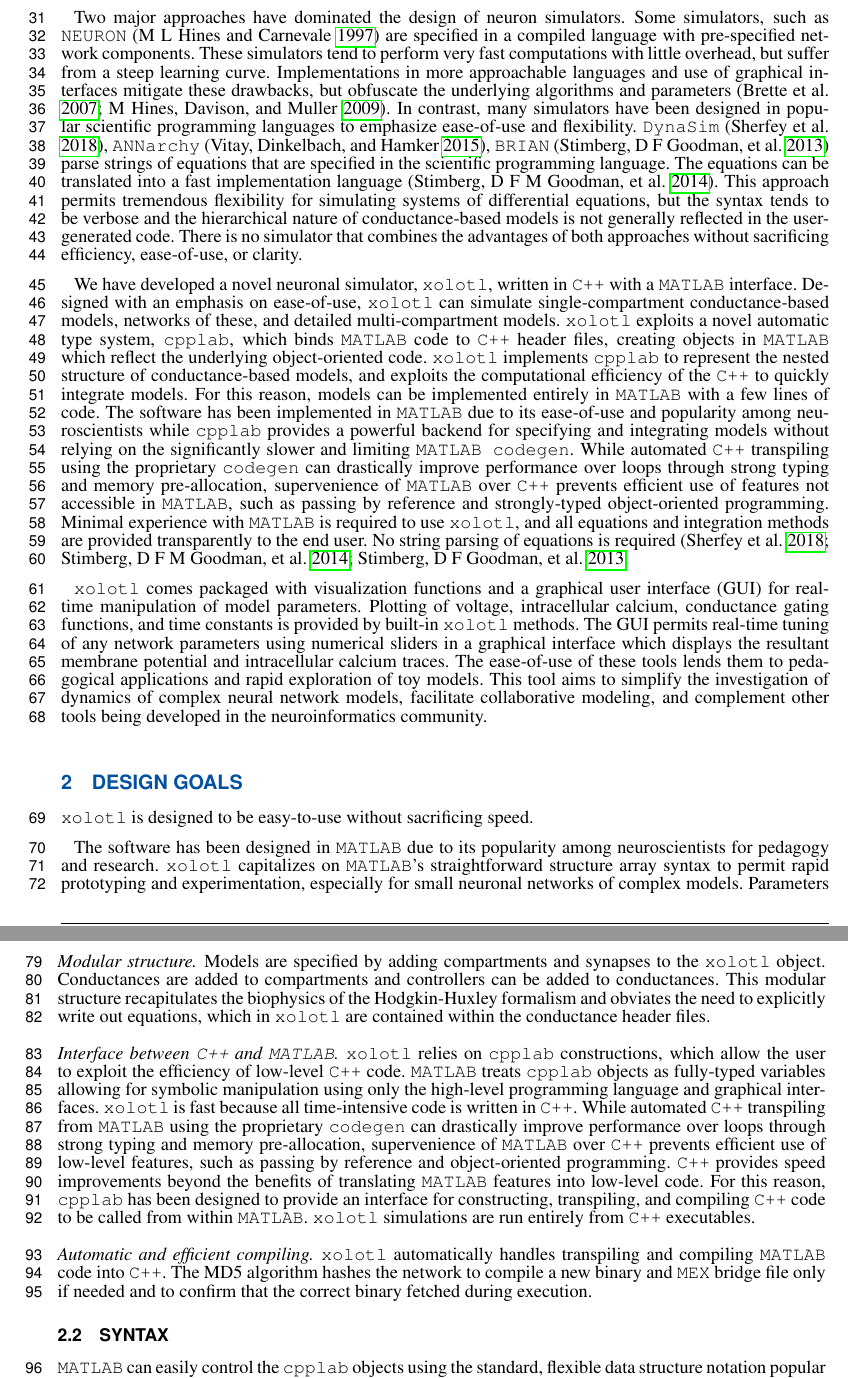
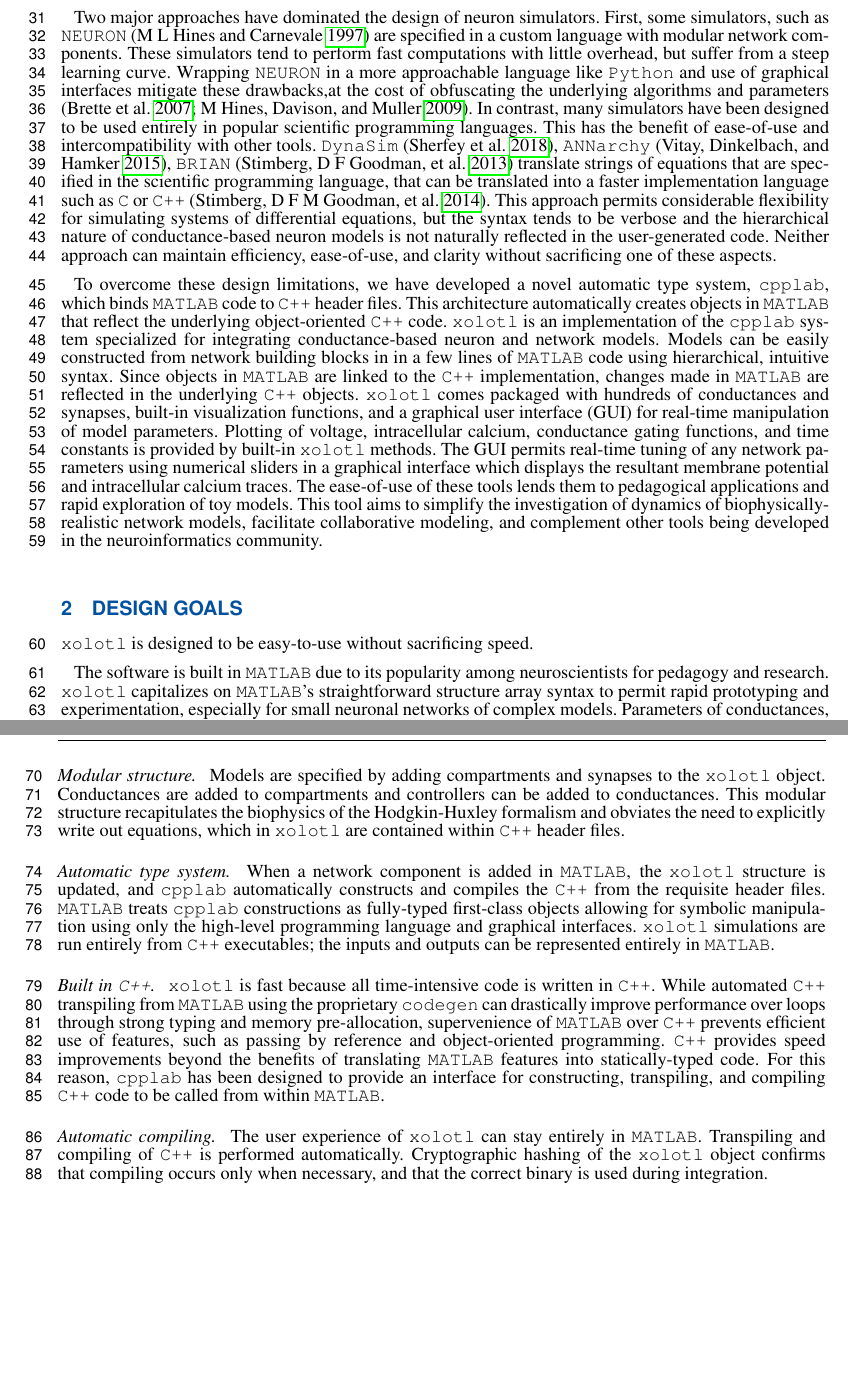
Before and after one commit to marderlab/xolotl-paper, a LaTeX document (PaperLatex/paper.tex): two parts of pages 2 and 3 of 15, joined at a grey line, cut so that both start at the same text, the shorter picture padded with empty space. The pictures show the PDF file PaperLatex/paper.pdf that the author committed with the source.

Commit message:
Edits to introduction

```diff
--- a/PaperLatex/paper.tex
+++ b/PaperLatex/paper.tex
@@ -102,14 +102,11 @@
 
 Nervous systems process and transmit information through electrically-excitable membranes. Conductance-based models are the simplest biophysical representation of an electrically-excitable cell (\cite{hodgkinQuantitativeDescriptionMembrane1952}). Studies based on the Hodgkin-Huxley formalism now contribute significantly to mainstream research in small-circuit networks (\cite{marderTheoryMotion1995, prinzComputationalApproachesNeuronal2010, prinzInsightsModelsRhythmic2006}). Additionally, these models provide an approachable framework for understanding salient principles of neuroscience. However, challenges remain in simulating biophysically-realistic neuron models. Conductance-based models are typically high-dimensional with many coupled nonlinear differential equations. Conductances are coupled through the membrane potential, and in multicompartment models, all membrane potentials are coupled. Simulators written in languages like "C", "C++", or "hoc" integrate equations quickly, but these simulators often lack the ease-of-use and interoperability of those written in scientific programming languages (e.g. "Python", "Julia", "MATLAB").
 
-Two major approaches have dominated the design of neuron simulators. First, some simulators, such as "NEURON" (\cite{hinesNEURONSimulationEnvironment1997}) are specified in a compiled language with pre-specified network components. These simulators tend to perform very fast computations with little overhead, but suffer from a steep learning curve. Implementations in more approachable languages and use of graphical interfaces mitigate these drawbacks, but obfuscate the underlying algorithms and parameters (\cite{bretteSimulationNetworksSpiking2007, hinesNEURONPython2009}). In contrast, many simulators have been designed in popular scientific programming languages to emphasize ease-of-use and flexibility. "DynaSim" (\cite{sherfeyDynaSimMATLABToolbox2018}), "ANNarchy" (\cite{vitayANNarchyCodeGeneration2015}), "BRIAN" (\cite{stimbergBrianSecondComing2013}) parse strings of equations that are specified in the scientific programming language. The equations can be translated into a fast implementation language (\cite{stimbergEquationorientedSpecificationNeural2014}). This approach permits tremendous flexibility for simulating systems of differential equations, but the syntax tends to be verbose and the hierarchical nature of conductance-based models is not generally reflected in the user-generated code. Neither approach can maintain efficiency, ease-of-use, or clarity without sacrificing one of these aspects.
+Two major approaches have dominated the design of neuron simulators. First, some simulators, such as "NEURON" (\cite{hinesNEURONSimulationEnvironment1997}) are specified in a custom language with modular network components. These simulators tend to perform fast computations with little overhead, but suffer from a steep learning curve. Wrapping "NEURON" in a more approachable language like "Python" and use of graphical interfaces mitigate these drawbacks,at the cost of obfuscating the underlying algorithms and parameters (\cite{bretteSimulationNetworksSpiking2007, hinesNEURONPython2009}). In contrast, many simulators have been designed to be used entirely in popular scientific programming languages. This has the benefit of ease-of-use and intercompatibility with other tools. "DynaSim" (\cite{sherfeyDynaSimMATLABToolbox2018}), "ANNarchy" (\cite{vitayANNarchyCodeGeneration2015}), "BRIAN" (\cite{stimbergBrianSecondComing2013}) translate strings of equations that are specified in the scientific programming language, that can be translated into a faster implementation language such as "C" or "C++" (\cite{stimbergEquationorientedSpecificationNeural2014}). This approach permits considerable flexibility for simulating systems of differential equations, but the syntax tends to be verbose and the hierarchical nature of conductance-based neuron models is not naturally reflected in the user-generated code. Neither approach can maintain efficiency, ease-of-use, and clarity without sacrificing one of these aspects.
 
 %Simulating conductance-based neuron models requires numerically integrating coupled nonlinear differential equations, for which several specialized methods have been developed. The exponential Euler method can efficiently integrate conductance-based models (\cite{dayanTheoreticalNeuroscience2001, ohErrorAnalysisSpecialized2006}). Exponential Euler also has the advantage of asymptotic stability at low time-resolution. Multicompartment models with spatial discretization require an integration scheme more suited to stiff equations. The implicit Crank-Nicolson method is both asymptotically stable and much faster than higher-order Runge-Kutta methods (\cite{dayanTheoreticalNeuroscience2001}). To expedite integrating large multi-compartment networks, "NEURON" implements a modified Gaussian elimination strategy (\cite{hinesEfficientComputationBranched1984, vooturiParallelizingHinesMatrix2017}). While these numerical and algebraic methods are powerful, we consider ease-of-use and interoperability with extant scientific programming tools to be just as important to the efficiency and flexibility of a neuronal simulator.
 
-
-We have developed a novel neuronal simulator, "xolotl", written in "C++" with a "MATLAB" interface. Designed with an emphasis on ease-of-use, "xolotl" can simulate single-compartment conductance-based models, networks of these, and detailed multi-compartment models. "xolotl" exploits a novel automatic type system, \texttt{cpplab}, which binds \texttt{MATLAB} code to \texttt{C++} header files, creating objects in \texttt{MATLAB} which reflect the underlying object-oriented code. "xolotl" implements \texttt{cpplab} to represent the nested structure of conductance-based models, and exploits the computational efficiency of the "C++" to quickly integrate models. For this reason, models can be implemented entirely in \texttt{MATLAB} with a few lines of code. The software has been implemented in \texttt{MATLAB} due to its ease-of-use and popularity among neuroscientists while \texttt{cpplab} provides a powerful backend for specifying and integrating models without relying on the significantly slower and limiting \texttt{MATLAB codegen}. While automated \texttt{C++} transpiling using the proprietary \texttt{codegen} can drastically improve performance over loops through strong typing and memory pre-allocation, supervenience of \texttt{MATLAB} over \texttt{C++} prevents efficient use of features not accessible in "MATLAB", such as passing by reference and strongly-typed object-oriented programming. Minimal experience with \texttt{MATLAB} is required to use "xolotl", and all equations and integration methods are provided transparently to the end user. No string parsing of equations is required (\cite{sherfeyDynaSimMATLABToolbox2018, stimbergBrianSecondComing2013, stimbergEquationorientedSpecificationNeural2014}.
-
-"xolotl" comes packaged with visualization functions and a graphical user interface (GUI) for real-time manipulation of model parameters. Plotting of voltage, intracellular calcium, conductance gating functions, and time constants is provided by built-in "xolotl" methods. The GUI permits real-time tuning of any network parameters using numerical sliders in a graphical interface which displays the resultant membrane potential and intracellular calcium traces. The ease-of-use of these tools lends them to pedagogical applications and rapid exploration of toy models. This tool aims to simplify the investigation of dynamics of complex neural network models, facilitate collaborative modeling, and complement other tools being developed in the neuroinformatics community.
+To overcome these design limitations, we have developed a novel automatic type system, "cpplab", which binds "MATLAB" code to "C++" header files. This architecture automatically creates objects in "MATLAB" that reflect the underlying object-oriented "C++" code. "xolotl" is an implementation of the "cpplab" system specialized for integrating conductance-based neuron and network models. Models can be easily constructed from network building blocks in in a few lines of "MATLAB" code using hierarchical, intuitive syntax. Since objects in "MATLAB" are linked to the "C++" implementation, changes made in "MATLAB" are reflected in the underlying "C++" objects. "xolotl" comes packaged with hundreds of conductances and synapses, built-in visualization functions, and a graphical user interface (GUI) for real-time manipulation of model parameters. Plotting of voltage, intracellular calcium, conductance gating functions, and time constants is provided by built-in "xolotl" methods. The GUI permits real-time tuning of any network parameters using numerical sliders in a graphical interface which displays the resultant membrane potential and intracellular calcium traces. The ease-of-use of these tools lends them to pedagogical applications and rapid exploration of toy models. This tool aims to simplify the investigation of dynamics of biophysically-realistic network models, facilitate collaborative modeling, and complement other tools being developed in the neuroinformatics community.
 
 %%%%%%%%%%%%%%%%%%%%%%%%%%%%%%%%%%%%%%%%%%%%%%%%%%%%%%%%%%%%%%%%%%%%%%%%%
 %
@@ -137 +135,3 @@ The software has been designed in "MATLAB" due to its popularity among neuroscie
 
+\paragraph{Automatic type system. }
+When a network component is added in "MATLAB", the "xolotl" structure is updated, and "cpplab" automatically constructs and compiles the "C++" from the requisite header files. "MATLAB" treats "cpplab" constructions as fully-typed first-class objects allowing for symbolic manipulation using only the high-level programming language and graphical interfaces. "xolotl" simulations are run entirely from "C++" executables; the inputs and outputs can be represented entirely in "MATLAB".
@@ -139,12 +138,12 @@ Models are specified by adding compartments and synapses to the "xolotl" object.
 
-\paragraph{Interface between \texttt{C++} and \texttt{MATLAB}.}
+\paragraph{Built in \texttt{C++}. }
+"xolotl" is fast because all time-intensive code is written in "C++". While automated "C++" transpiling from "MATLAB" using the proprietary "codegen" can drastically improve performance over loops through strong typing and memory pre-allocation, supervenience of "MATLAB" over "C++" prevents efficient use of features, such as passing by reference and object-oriented programming. "C++" provides speed improvements beyond the benefits of translating "MATLAB" features into statically-typed code. For this reason, "cpplab" has been designed to provide an interface for constructing, transpiling, and compiling "C++" code to be called from within "MATLAB".
 
-"xolotl" relies on \texttt{cpplab} constructions, which allow the user to exploit the efficiency of low-level \texttt{C++} code. \texttt{MATLAB} treats \texttt{cpplab} objects as fully-typed variables allowing for symbolic manipulation using only the high-level programming language and graphical interfaces. "xolotl" is fast because all time-intensive code is written in \texttt{C++}. While automated \texttt{C++} transpiling from \texttt{MATLAB} using the proprietary \texttt{codegen} can drastically improve performance over loops through strong typing and memory pre-allocation, supervenience of \texttt{MATLAB} over \texttt{C++} prevents efficient use of low-level features, such as passing by reference and object-oriented programming. \texttt{C++} provides speed improvements beyond the benefits of translating \texttt{MATLAB} features into low-level code. For this reason, \texttt{cpplab} has been designed to provide an interface for constructing, transpiling, and compiling \texttt{C++} code to be called from within \texttt{MATLAB}. "xolotl" simulations are run entirely from \texttt{C++} executables.
+\paragraph{Automatic compiling. }
+The user experience of "xolotl" can stay entirely in "MATLAB". Transpiling and compiling of "C++" is performed automatically. Cryptographic hashing of the "xolotl" object confirms that compiling occurs only when necessary, and that the correct binary is used during integration.
 
-\paragraph{Automatic and efficient compiling.}
-"xolotl" automatically handles transpiling and compiling "MATLAB" code into "C++". The MD5 algorithm hashes the network to compile a new binary and "MEX" bridge file only if needed and to confirm that the correct binary fetched during execution.
+\subsection{Limitations}
+\label{limitations}
 
-\subsection{Syntax}
-\label{sec:syntax}
+The focus on ease-of-use and fast simulations means some features were intentionally neglected in the streamlining process.
 
-"MATLAB" can easily control the "cpplab" objects using the standard, flexible data structure notation popular in high-level scripting languages.
```
Also changed, not shown: PaperLatex/paper.bbl (deleted), PaperLatex/paper.pdf, PaperLatex/paper.tex (64 more changed lines), 5 other files.
